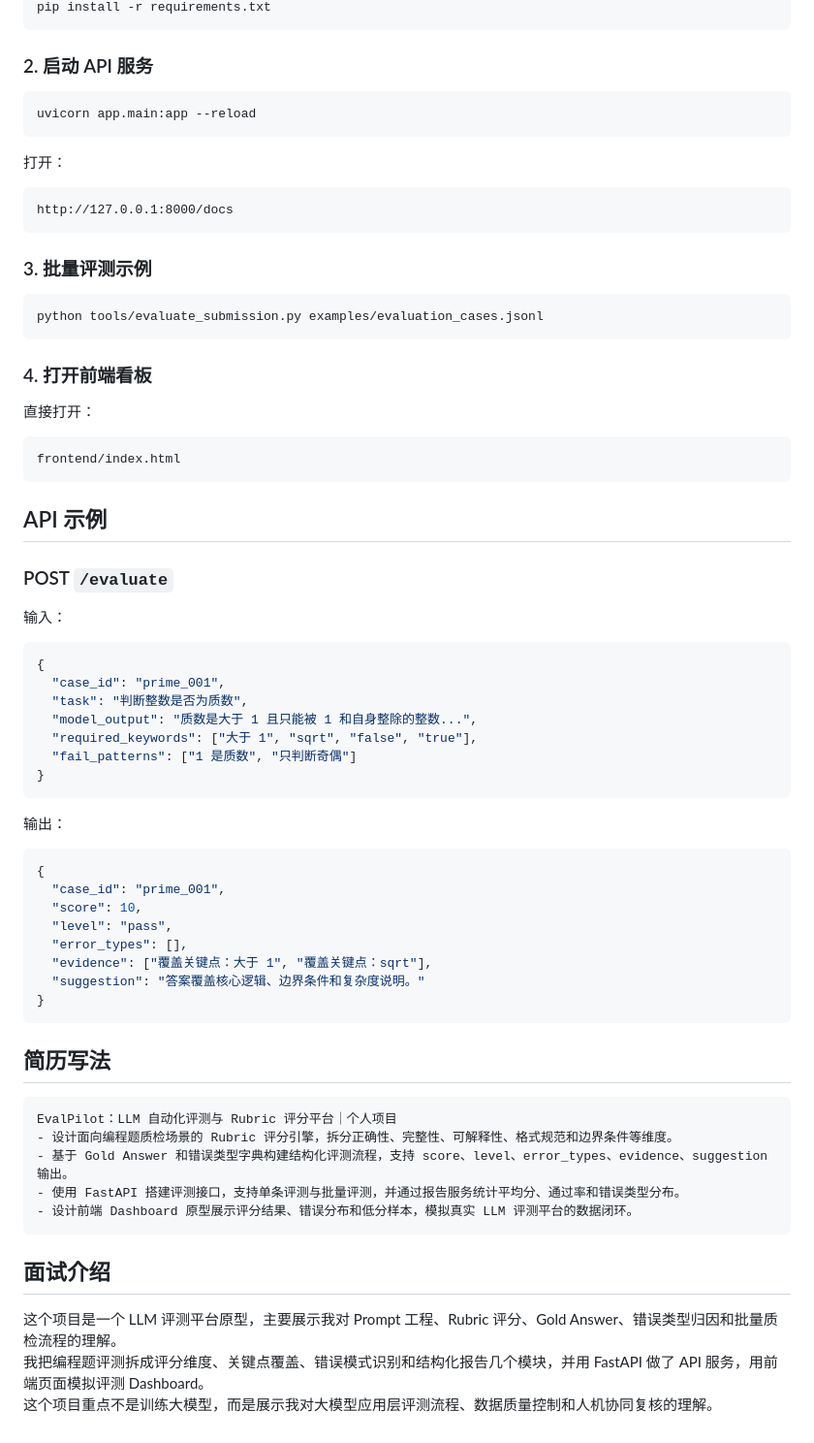
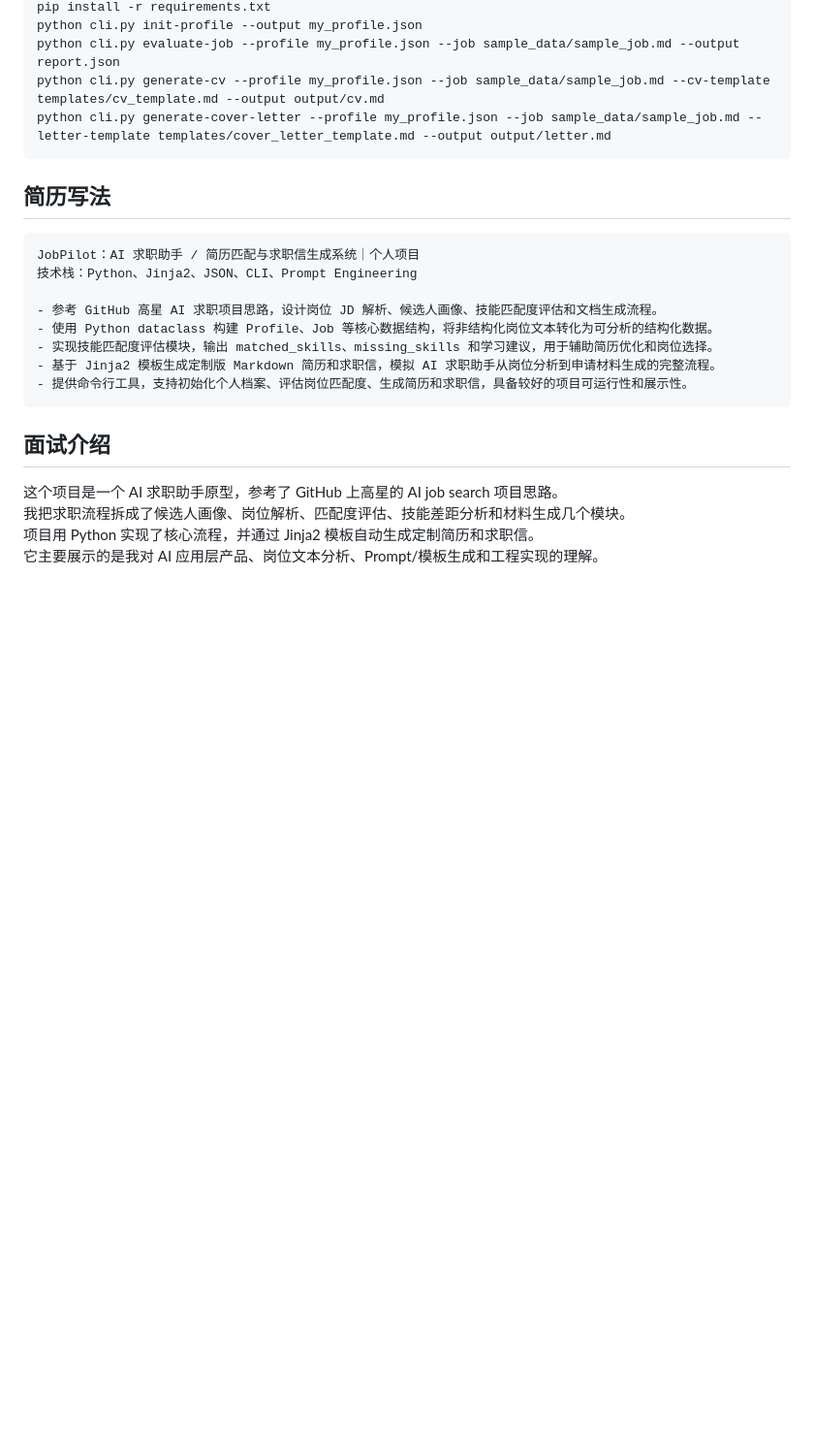
Before and after one commit to 2511367897-cpu/rubrics-submission-lining, a Markdown page: README.md, the part around one of its changes. Shown at 97% size. GitHub-like rendering; blank space fills up the shorter version.

Commit message:
Reposition repository as JobPilot AI career copilot

````diff
--- a/README.md
+++ b/README.md
@@ -78,73 +57,26 @@ EvalPilot 用一个小型评测平台的形式，把这些能力展示出来。
 pip install -r requirements.txt
-```
-
-### 2. 启动 API 服务
-
-```bash
-uvicorn app.main:app --reload
-```
-
-打开：
-
-```text
-http://127.0.0.1:8000/docs
-```
-
-### 3. 批量评测示例
-
-```bash
-python tools/evaluate_submission.py examples/evaluation_cases.jsonl
-```
-
-### 4. 打开前端看板
-
-直接打开：
-
-```text
-frontend/index.html
-```
-
-## API 示例
-
-### POST `/evaluate`
-
-输入：
-
-```json
-{
-  "case_id": "prime_001",
-  "task": "判断整数是否为质数",
-  "model_output": "质数是大于 1 且只能被 1 和自身整除的整数...",
-  "required_keywords": ["大于 1", "sqrt", "false", "true"],
-  "fail_patterns": ["1 是质数", "只判断奇偶"]
-}
-```
-
-输出：
-
-```json
-{
-  "case_id": "prime_001",
-  "score": 10,
-  "level": "pass",
-  "error_types": [],
-  "evidence": ["覆盖关键点：大于 1", "覆盖关键点：sqrt"],
-  "suggestion": "答案覆盖核心逻辑、边界条件和复杂度说明。"
-}
+python cli.py init-profile --output my_profile.json
+python cli.py evaluate-job --profile my_profile.json --job sample_data/sample_job.md --output report.json
+python cli.py generate-cv --profile my_profile.json --job sample_data/sample_job.md --cv-template templates/cv_template.md --output output/cv.md
+python cli.py generate-cover-letter --profile my_profile.json --job sample_data/sample_job.md --letter-template templates/cover_letter_template.md --output output/letter.md
 ```
 
 ## 简历写法
 
 ```text
-EvalPilot：LLM 自动化评测与 Rubric 评分平台｜个人项目
-- 设计面向编程题质检场景的 Rubric 评分引擎，拆分正确性、完整性、可解释性、格式规范和边界条件等维度。
-- 基于 Gold Answer 和错误类型字典构建结构化评测流程，支持 score、level、error_types、evidence、suggestion 输出。
-- 使用 FastAPI 搭建评测接口，支持单条评测与批量评测，并通过报告服务统计平均分、通过率和错误类型分布。
-- 设计前端 Dashboard 原型展示评分结果、错误分布和低分样本，模拟真实 LLM 评测平台的数据闭环。
+JobPilot：AI 求职助手 / 简历匹配与求职信生成系统｜个人项目
+技术栈：Python、Jinja2、JSON、CLI、Prompt Engineering
+
+- 参考 GitHub 高星 AI 求职项目思路，设计岗位 JD 解析、候选人画像、技能匹配度评估和文档生成流程。
+- 使用 Python dataclass 构建 Profile、Job 等核心数据结构，将非结构化岗位文本转化为可分析的结构化数据。
+- 实现技能匹配度评估模块，输出 matched_skills、missing_skills 和学习建议，用于辅助简历优化和岗位选择。
+- 基于 Jinja2 模板生成定制版 Markdown 简历和求职信，模拟 AI 求职助手从岗位分析到申请材料生成的完整流程。
+- 提供命令行工具，支持初始化个人档案、评估岗位匹配度、生成简历和求职信，具备较好的项目可运行性和展示性。
 ```
 
 ## 面试介绍
 
-这个项目是一个 LLM 评测平台原型，主要展示我对 Prompt 工程、Rubric 评分、Gold Answer、错误类型归因和批量质检流程的理解。
-我把编程题评测拆成评分维度、关键点覆盖、错误模式识别和结构化报告几个模块，并用 FastAPI 做了 API 服务，用前端页面模拟评测 Dashboard。
-这个项目重点不是训练大模型，而是展示我对大模型应用层评测流程、数据质量控制和人机协同复核的理解。
+这个项目是一个 AI 求职助手原型，参考了 GitHub 上高星的 AI job search 项目思路。
+我把求职流程拆成了候选人画像、岗位解析、匹配度评估、技能差距分析和材料生成几个模块。
+项目用 Python 实现了核心流程，并通过 Jinja2 模板自动生成定制简历和求职信。
+它主要展示的是我对 AI 应用层产品、岗位文本分析、Prompt/模板生成和工程实现的理解。
````
Also changed, not shown: other parts of README.md (+43 -64 lines).
